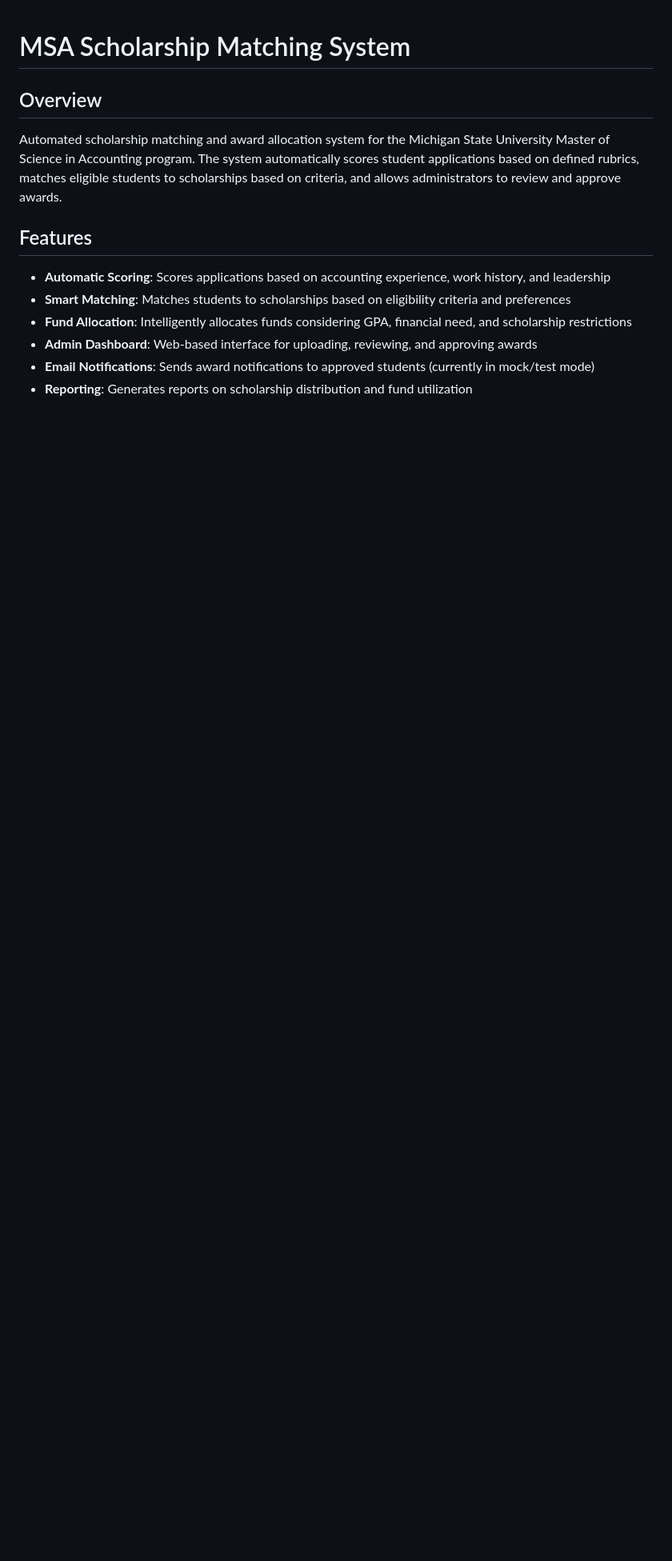
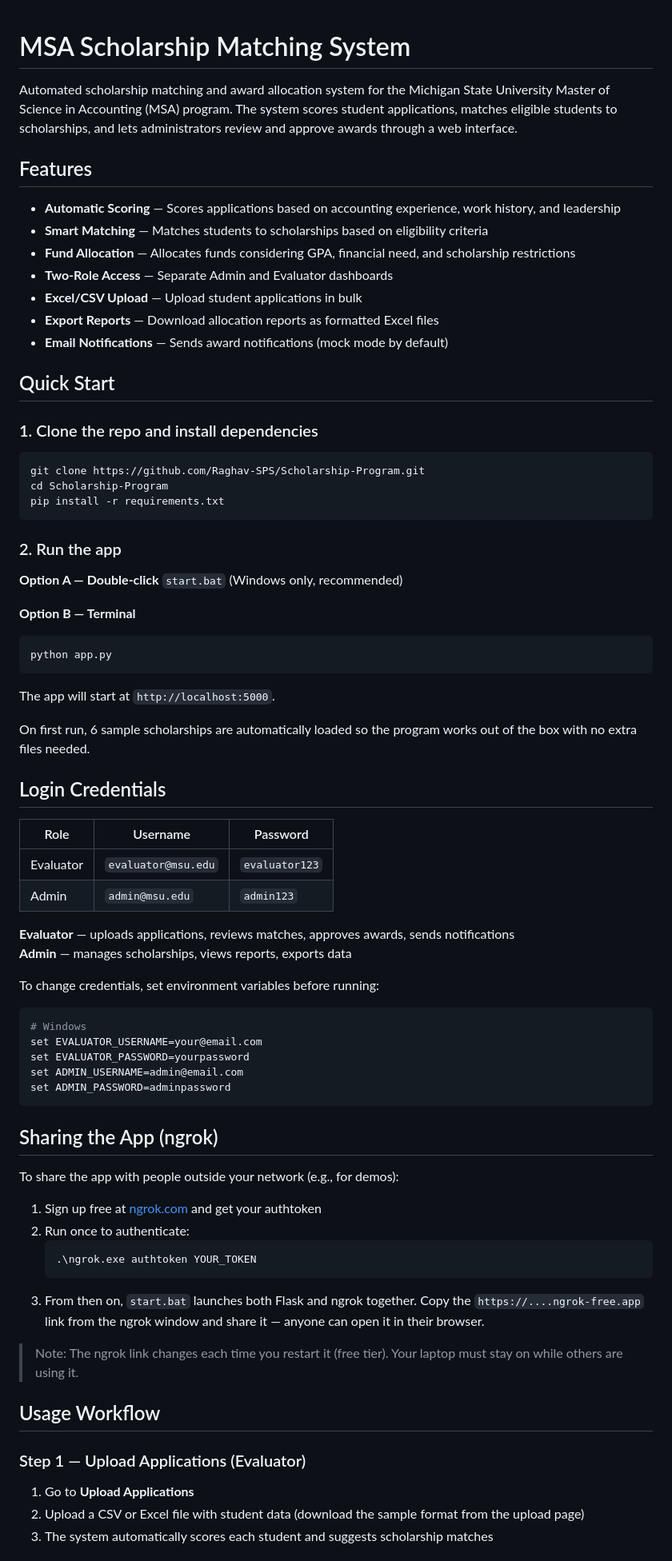
Before and after one commit to Raghav-SPS/Scholarship-Program, a Markdown page: README.md, the part around one of its changes. Shown at 80% size. Drawn GitHub-style; blank space fills up the shorter version.

````diff
--- a/README.md
+++ b/README.md
@@ -1,14 +1,76 @@
 # MSA Scholarship Matching System
 
-## Overview
-
-Automated scholarship matching and award allocation system for the Michigan State University Master of Science in Accounting program. The system automatically scores student applications based on defined rubrics, matches eligible students to scholarships based on criteria, and allows administrators to review and approve awards.
+Automated scholarship matching and award allocation system for the Michigan State University Master of Science in Accounting (MSA) program. The system scores student applications, matches eligible students to scholarships, and lets administrators review and approve awards through a web interface.
 
 ## Features
 
-- **Automatic Scoring**: Scores applications based on accounting experience, work history, and leadership
-- **Smart Matching**: Matches students to scholarships based on eligibility criteria and preferences
-- **Fund Allocation**: Intelligently allocates funds considering GPA, financial need, and scholarship restrictions
-- **Admin Dashboard**: Web-based interface for uploading, reviewing, and approving awards
-- **Email Notifications**: Sends award notifications to approved students (currently in mock/test mode)
-- **Reporting**: Generates reports on scholarship distribution and fund utilization
+- **Automatic Scoring** — Scores applications based on accounting experience, work history, and leadership
+- **Smart Matching** — Matches students to scholarships based on eligibility criteria
+- **Fund Allocation** — Allocates funds considering GPA, financial need, and scholarship restrictions
+- **Two-Role Access** — Separate Admin and Evaluator dashboards
+- **Excel/CSV Upload** — Upload student applications in bulk
+- **Export Reports** — Download allocation reports as formatted Excel files
+- **Email Notifications** — Sends award notifications (mock mode by default)
+
+## Quick Start
+
+### 1. Clone the repo and install dependencies
+
+```bash
+git clone https://github.com/Raghav-SPS/Scholarship-Program.git
+cd Scholarship-Program
+pip install -r requirements.txt
+```
+
+### 2. Run the app
+
+**Option A — Double-click** `start.bat` (Windows only, recommended)
+
+**Option B — Terminal**
+```bash
+python app.py
+```
+
+The app will start at `http://localhost:5000`.
+
+On first run, 6 sample scholarships are automatically loaded so the program works out of the box with no extra files needed.
+
+## Login Credentials
+
+| Role | Username | Password |
+|------|----------|----------|
+| Evaluator | `evaluator@msu.edu` | `evaluator123` |
+| Admin | `admin@msu.edu` | `admin123` |
+
+**Evaluator** — uploads applications, reviews matches, approves awards, sends notifications
+**Admin** — manages scholarships, views reports, exports data
+
+To change credentials, set environment variables before running:
+```bash
+# Windows
+set EVALUATOR_USERNAME=your@email.com
+set EVALUATOR_PASSWORD=yourpassword
+set ADMIN_USERNAME=admin@email.com
+set ADMIN_PASSWORD=adminpassword
+```
+
+## Sharing the App (ngrok)
+
+To share the app with people outside your network (e.g., for demos):
+
+1. Sign up free at [ngrok.com](https://ngrok.com) and get your authtoken
+2. Run once to authenticate:
+   ```bash
+   .\ngrok.exe authtoken YOUR_TOKEN
+   ```
+3. From then on, `start.bat` launches both Flask and ngrok together. Copy the `https://....ngrok-free.app` link from the ngrok window and share it — anyone can open it in their browser.
+
+> Note: The ngrok link changes each time you restart it (free tier). Your laptop must stay on while others are using it.
+
+## Usage Workflow
+
+### Step 1 — Upload Applications (Evaluator)
+1. Go to **Upload Applications**
+2. Upload a CSV or Excel file with student data (download the sample format from the upload page)
+3. The system automatically scores each student and suggests scholarship matches
+
````
Also changed, not shown: other parts of README.md (+79 -204 lines).
